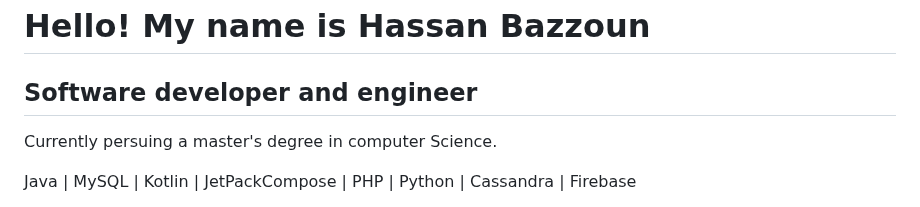
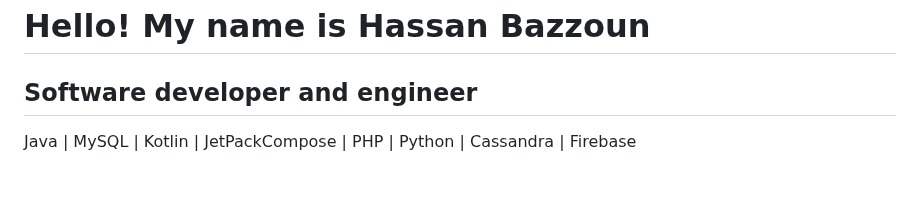
Before and after one commit to xcodeBn/xcodeBn, a Markdown page: README.md, the part around the change. Rendered like a GitHub page; blank space fills up the shorter version.

```diff
--- a/README.md
+++ b/README.md
@@ -5,7 +5,6 @@ Software developer and engineer
 -------------------------------
 
 
-Currently persuing a master's degree in computer Science.
 
 
 
```
